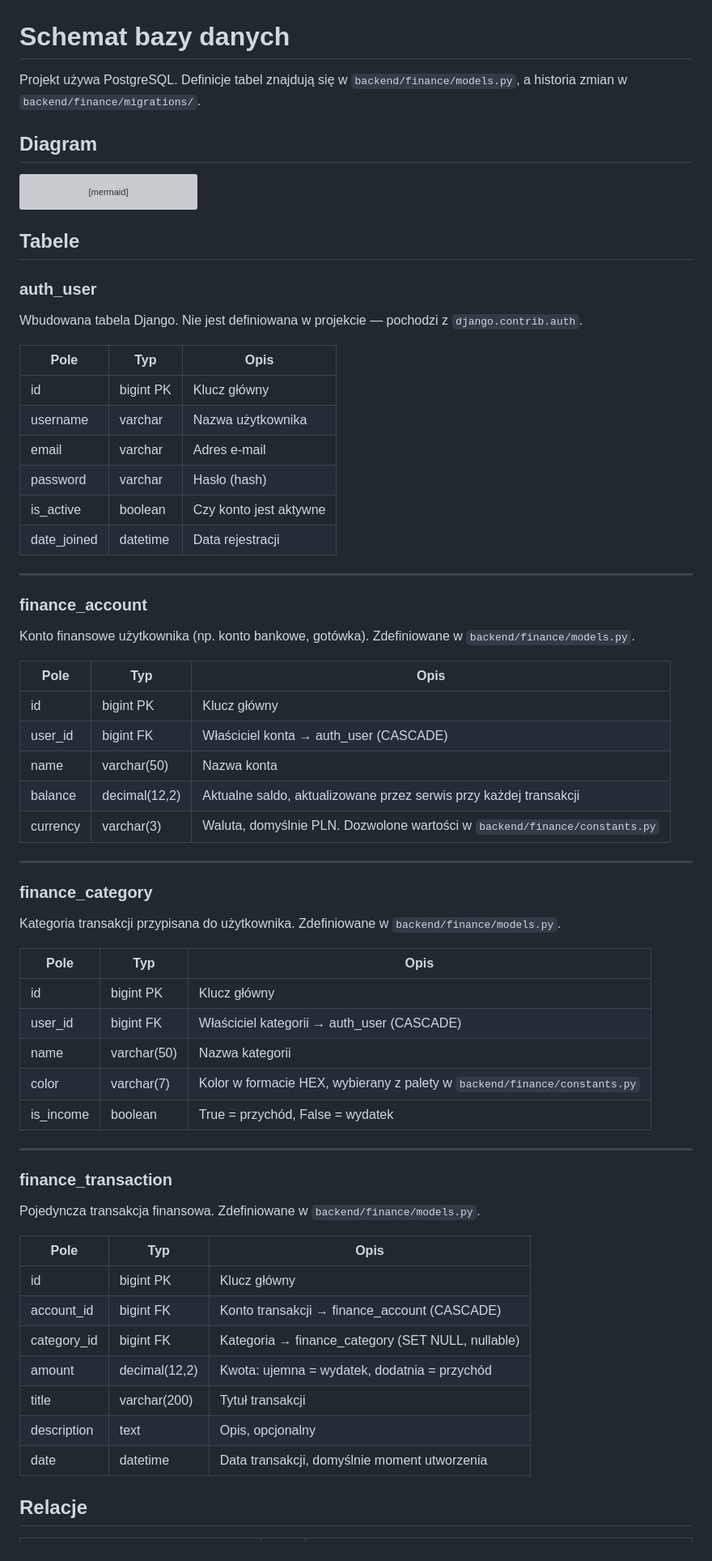
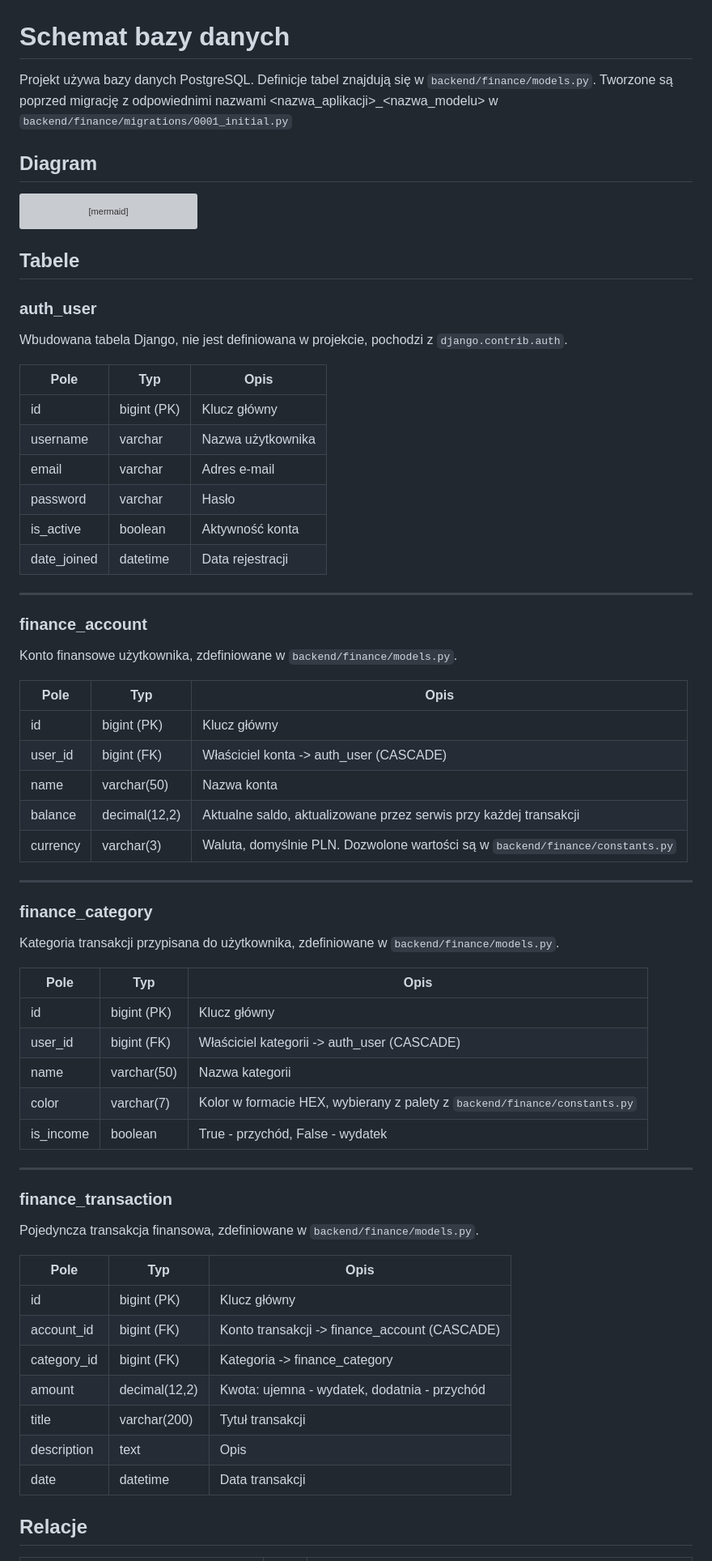
Before and after one commit to Kamrocky/PAI-2026, a Markdown page: docs/database-schema.md, the part around one of its changes. Shown at 81% size. Drawn GitHub-style; grey boxes are pictures that could not be loaded.

```diff
--- a/docs/database-schema.md
+++ b/docs/database-schema.md
@@ -1,6 +1,6 @@
 # Schemat bazy danych
 
-Projekt używa PostgreSQL. Definicje tabel znajdują się w `backend/finance/models.py`, a historia zmian w `backend/finance/migrations/`.
+Projekt używa bazy danych PostgreSQL. Definicje tabel znajdują się w `backend/finance/models.py`. Tworzone są poprzed migrację z odpowiednimi nazwami <nazwa_aplikacji>_<nazwa_modelu> w `backend/finance/migrations/0001_initial.py`
 
 ## Diagram
 
@@ -52,60 +52,60 @@ erDiagram
 
 ### auth_user
 
-Wbudowana tabela Django. Nie jest definiowana w projekcie — pochodzi z `django.contrib.auth`.
+Wbudowana tabela Django, nie jest definiowana w projekcie, pochodzi z `django.contrib.auth`.
 
 | Pole | Typ | Opis |
 |---|---|---|
-| id | bigint PK | Klucz główny |
+| id | bigint (PK) | Klucz główny |
 | username | varchar | Nazwa użytkownika |
 | email | varchar | Adres e-mail |
-| password | varchar | Hasło (hash) |
-| is_active | boolean | Czy konto jest aktywne |
+| password | varchar | Hasło |
+| is_active | boolean | Aktywność konta |
 | date_joined | datetime | Data rejestracji |
 
 ---
 
 ### finance_account
 
-Konto finansowe użytkownika (np. konto bankowe, gotówka). Zdefiniowane w `backend/finance/models.py`.
+Konto finansowe użytkownika, zdefiniowane w `backend/finance/models.py`.
 
 | Pole | Typ | Opis |
 |---|---|---|
-| id | bigint PK | Klucz główny |
-| user_id | bigint FK | Właściciel konta → auth_user (CASCADE) |
+| id | bigint (PK) | Klucz główny |
+| user_id | bigint (FK) | Właściciel konta -> auth_user (CASCADE) |
 | name | varchar(50) | Nazwa konta |
 | balance | decimal(12,2) | Aktualne saldo, aktualizowane przez serwis przy każdej transakcji |
-| currency | varchar(3) | Waluta, domyślnie PLN. Dozwolone wartości w `backend/finance/constants.py` |
+| currency | varchar(3) | Waluta, domyślnie PLN. Dozwolone wartości są w `backend/finance/constants.py` |
 
 ---
 
 ### finance_category
 
-Kategoria transakcji przypisana do użytkownika. Zdefiniowane w `backend/finance/models.py`.
+Kategoria transakcji przypisana do użytkownika, zdefiniowane w `backend/finance/models.py`.
 
 | Pole | Typ | Opis |
 |---|---|---|
-| id | bigint PK | Klucz główny |
-| user_id | bigint FK | Właściciel kategorii → auth_user (CASCADE) |
+| id | bigint (PK) | Klucz główny |
+| user_id | bigint (FK) | Właściciel kategorii -> auth_user (CASCADE) |
 | name | varchar(50) | Nazwa kategorii |
-| color | varchar(7) | Kolor w formacie HEX, wybierany z palety w `backend/finance/constants.py` |
-| is_income | boolean | True = przychód, False = wydatek |
+| color | varchar(7) | Kolor w formacie HEX, wybierany z palety z `backend/finance/constants.py` |
+| is_income | boolean | True - przychód, False - wydatek |
 
 ---
 
 ### finance_transaction
 
-Pojedyncza transakcja finansowa. Zdefiniowane w `backend/finance/models.py`.
+Pojedyncza transakcja finansowa, zdefiniowane w `backend/finance/models.py`.
 
 | Pole | Typ | Opis |
 |---|---|---|
-| id | bigint PK | Klucz główny |
-| account_id | bigint FK | Konto transakcji → finance_account (CASCADE) |
-| category_id | bigint FK | Kategoria → finance_category (SET NULL, nullable) |
-| amount | decimal(12,2) | Kwota: ujemna = wydatek, dodatnia = przychód |
+| id | bigint (PK) | Klucz główny |
+| account_id | bigint (FK) | Konto transakcji -> finance_account (CASCADE) |
+| category_id | bigint (FK) | Kategoria -> finance_category |
+| amount | decimal(12,2) | Kwota: ujemna - wydatek, dodatnia - przychód |
 | title | varchar(200) | Tytuł transakcji |
-| description | text | Opis, opcjonalny |
-| date | datetime | Data transakcji, domyślnie moment utworzenia |
+| description | text | Opis |
+| date | datetime | Data transakcji |
 
 ## Relacje
 
```
Also changed, not shown: other parts of docs/database-schema.md (+4 -11 lines).
